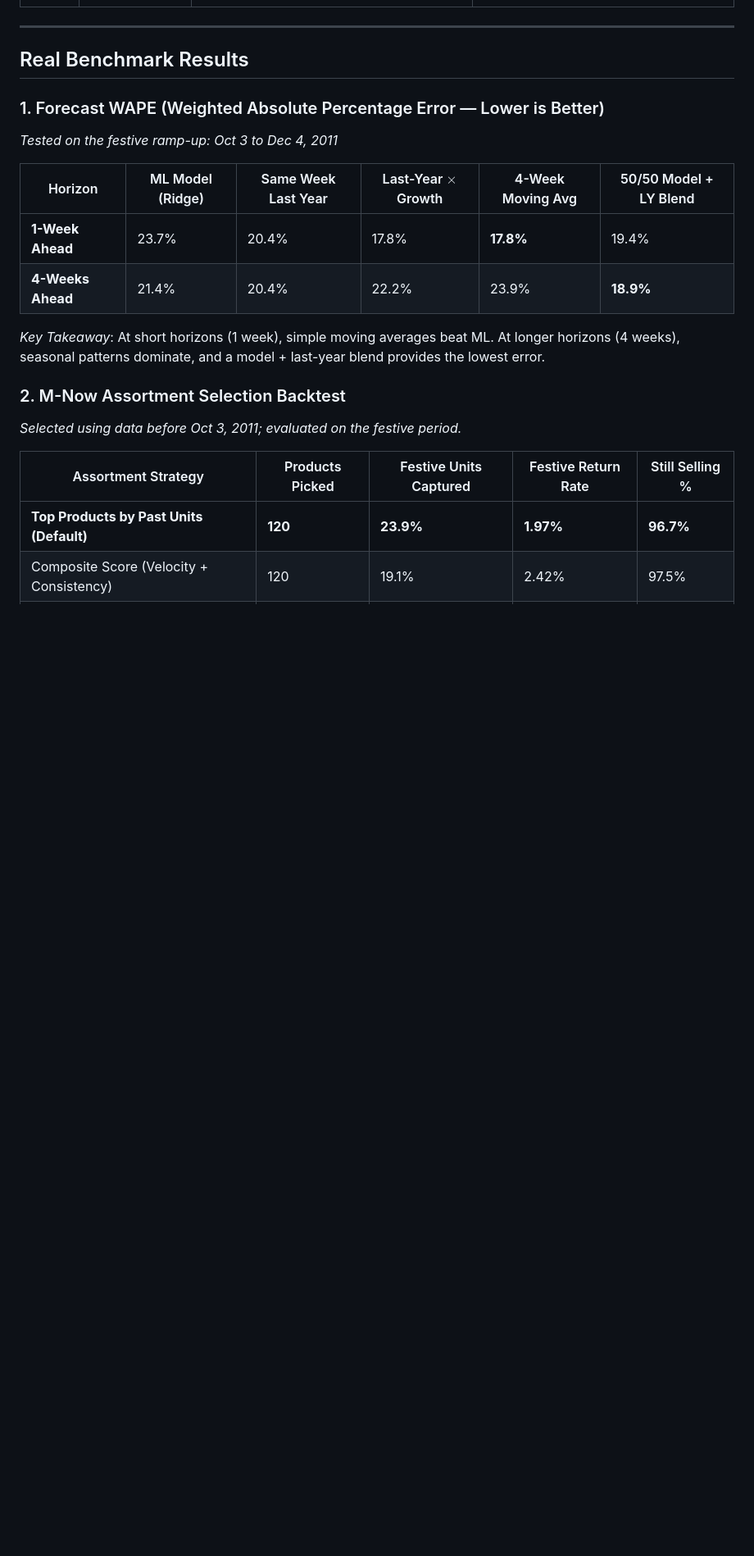
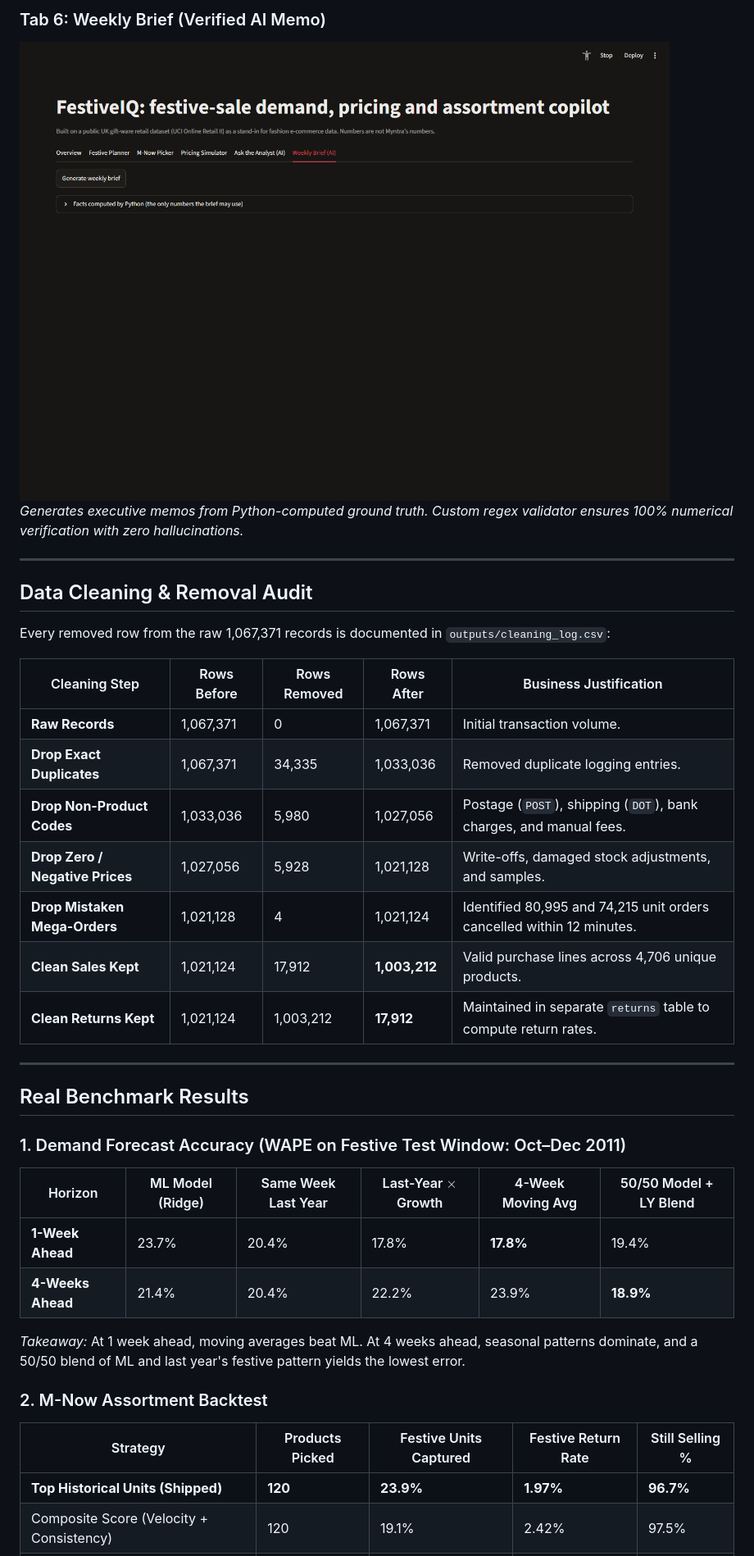
Before and after one commit to varshinisharma05/FestiveIQ, a Markdown page: README.md, the part around one of its changes. Shown at 82% size. Drawn GitHub-style; pictures changed too: screenshots/brief_tab.png (added); blank space fills up the shorter version.

Commit message:
docs: add comprehensive project walkthrough, interview defense guide, and full dashboard screenshots

```diff
--- a/README.md
+++ b/README.md
@@ -43,22 +51,37 @@ The application features a 6-tab Streamlit dashboard:
+### Tab 6: Weekly Brief (Verified AI Memo)
+![Weekly Brief Tab](screenshots/brief_tab.png)
+*Generates executive memos from Python-computed ground truth. Custom regex validator ensures 100% numerical verification with zero hallucinations.*
+
+---
+
+## Data Cleaning & Removal Audit
+
+Every removed row from the raw 1,067,371 records is documented in `outputs/cleaning_log.csv`:
+
+| Cleaning Step | Rows Before | Rows Removed | Rows After | Business Justification |
+|---|---|---|---|---|
+| **Raw Records** | 1,067,371 | 0 | 1,067,371 | Initial transaction volume. |
+| **Drop Exact Duplicates** | 1,067,371 | 34,335 | 1,033,036 | Removed duplicate logging entries. |
+| **Drop Non-Product Codes** | 1,033,036 | 5,980 | 1,027,056 | Postage (`POST`), shipping (`DOT`), bank charges, and manual fees. |
+| **Drop Zero / Negative Prices** | 1,027,056 | 5,928 | 1,021,128 | Write-offs, damaged stock adjustments, and samples. |
+| **Drop Mistaken Mega-Orders** | 1,021,128 | 4 | 1,021,124 | Identified 80,995 and 74,215 unit orders cancelled within 12 minutes. |
+| **Clean Sales Kept** | 1,021,124 | 17,912 | **1,003,212** | Valid purchase lines across 4,706 unique products. |
+| **Clean Returns Kept** | 1,021,124 | 1,003,212 | **17,912** | Maintained in separate `returns` table to compute return rates. |
 
 ---
 
 ## Real Benchmark Results
 
-### 1. Forecast WAPE (Weighted Absolute Percentage Error — Lower is Better)
-*Tested on the festive ramp-up: Oct 3 to Dec 4, 2011*
-
+### 1. Demand Forecast Accuracy (WAPE on Festive Test Window: Oct–Dec 2011)
 | Horizon | ML Model (Ridge) | Same Week Last Year | Last-Year $\times$ Growth | 4-Week Moving Avg | 50/50 Model + LY Blend |
 |---|---|---|---|---|---|
 | **1-Week Ahead** | 23.7% | 20.4% | 17.8% | **17.8%** | 19.4% |
 | **4-Weeks Ahead** | 21.4% | 20.4% | 22.2% | 23.9% | **18.9%** |
 
-*Key Takeaway*: At short horizons (1 week), simple moving averages beat ML. At longer horizons (4 weeks), seasonal patterns dominate, and a model + last-year blend provides the lowest error.
+*Takeaway:* At 1 week ahead, moving averages beat ML. At 4 weeks ahead, seasonal patterns dominate, and a 50/50 blend of ML and last year's festive pattern yields the lowest error.
 
-### 2. M-Now Assortment Selection Backtest
-*Selected using data before Oct 3, 2011; evaluated on the festive period.*
-
-| Assortment Strategy | Products Picked | Festive Units Captured | Festive Return Rate | Still Selling % |
+### 2. M-Now Assortment Backtest
+| Strategy | Products Picked | Festive Units Captured | Festive Return Rate | Still Selling % |
 |---|---|---|---|---|
-| **Top Products by Past Units (Default)** | **120** | **23.9%** | **1.97%** | **96.7%** |
+| **Top Historical Units (Shipped)** | **120** | **23.9%** | **1.97%** | **96.7%** |
 | Composite Score (Velocity + Consistency) | 120 | 19.1% | 2.42% | 97.5% |
```
Also changed, not shown: other parts of README.md (+52 -46 lines), PROJECT_WALKTHROUGH.md (added, +216 -0 lines), screenshots/analyst_tab.png (added), screenshots/festive_planner_tab.png (added), screenshots/mnow_picker_tab.png (added), screenshots/overview_tab.png, screenshots/pricing_simulator_tab.png (added), 2 other files.
